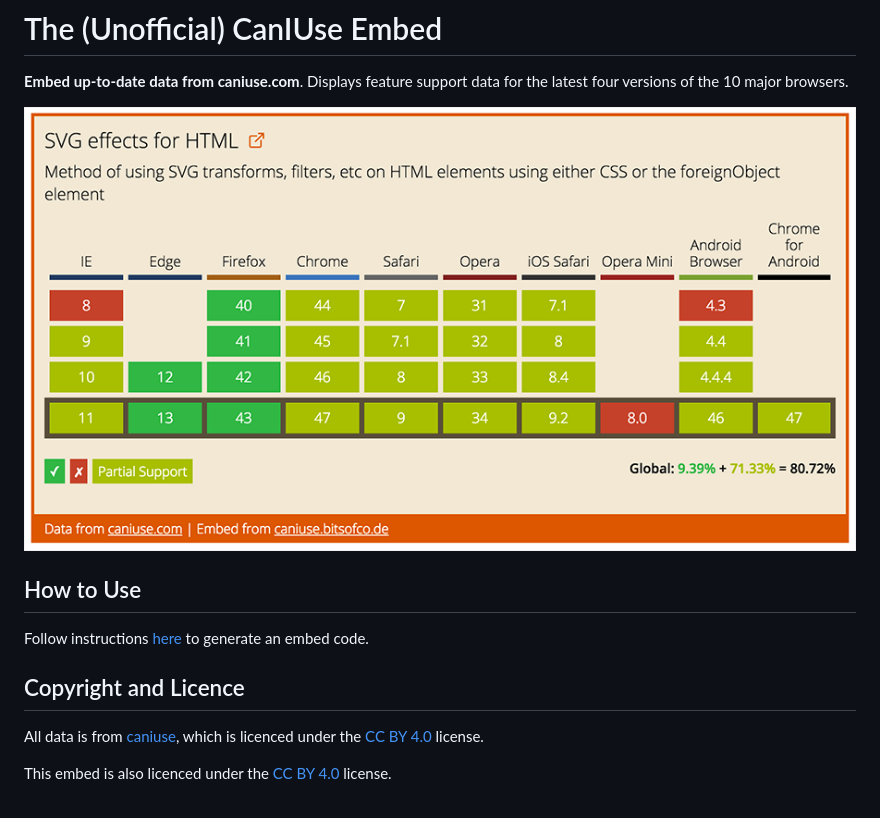
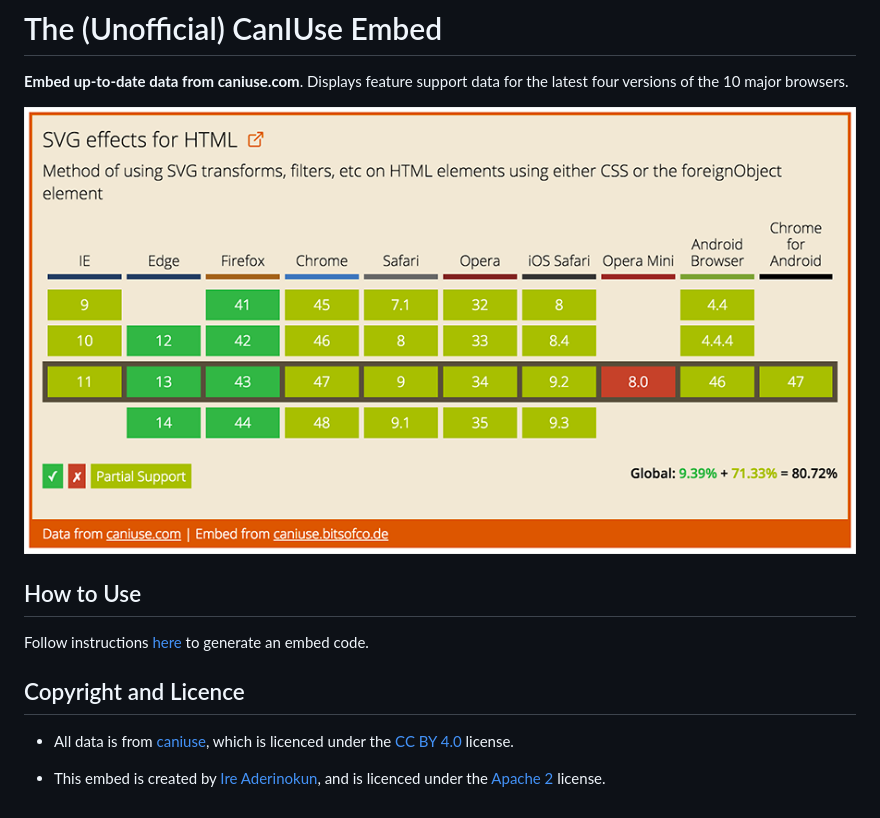
Before and after one commit to ireade/caniuse-embed, a Markdown page: README.md, the part around the change. Drawn GitHub-style; pictures changed too: example.png.

```diff
--- a/README.md
+++ b/README.md
@@ -13,6 +13,6 @@ Follow instructions [here](http://caniuse.bitsofco.de/#how-to-use) to generate a
 
 ## Copyright and Licence
 
-All data is from [caniuse](https://github.com/fyrd/caniuse), which is licenced under the [CC BY 4.0](http://creativecommons.org/licenses/by/4.0/) license.
+- All data is from [caniuse](https://github.com/fyrd/caniuse), which is licenced under the [CC BY 4.0](http://creativecommons.org/licenses/by/4.0/) license.
 
-This embed is also licenced under the [CC BY 4.0](http://creativecommons.org/licenses/by/4.0/) license.
+- This embed is created by [Ire Aderinokun](https://twitter.com/ireaderinokun), and is licenced under the [Apache 2](http://www.apache.org/licenses/LICENSE-2.0) license.
```
Also changed, not shown: 5 other files.
